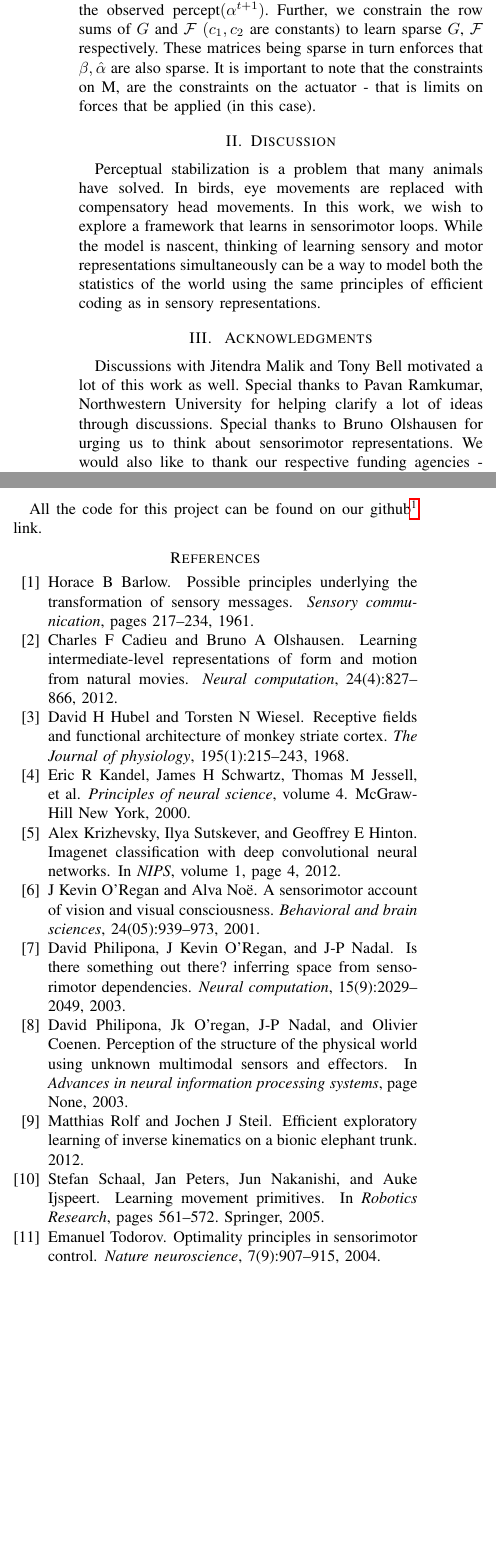
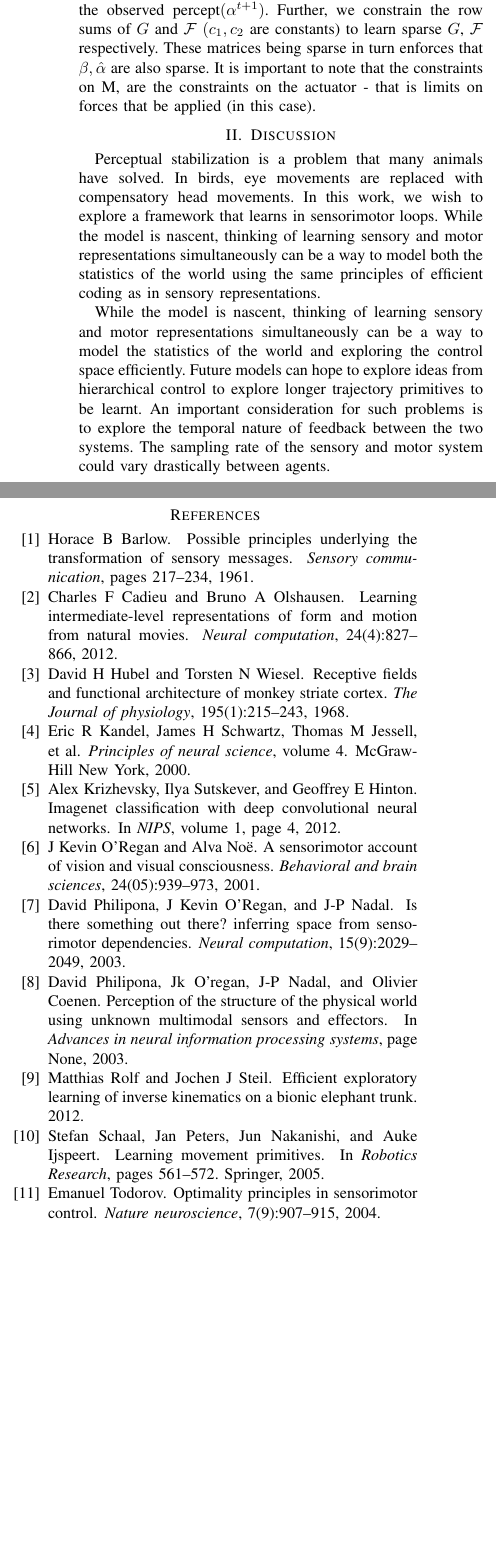
Before and after one commit to rctn/sesemo, a LaTeX paper (RSS_RLL_Berkeley/paper_template.tex): two parts of the columns of page 2 of 2, joined at a grey line, cut so that both start at the same text, the shorter picture padded with empty space. Compiled offline with pdfLaTeX.

Commit message:
trying now

```diff
--- a/RSS_RLL_Berkeley/paper_template.tex
+++ b/RSS_RLL_Berkeley/paper_template.tex
@@ -130,13 +130,7 @@ which forces the agent's prediction $(\hat{\alpha^{t+1}})$ to be close to the ob
 \section{Discussion}
 Perceptual stabilization is a problem that many animals have solved. In birds, eye movements are replaced with compensatory head movements. In this work, we wish to explore a framework that learns in sensorimotor loops. While the model is nascent, thinking of learning sensory and motor representations simultaneously can be a way to model both the statistics of the world using the same principles of efficient coding as in sensory representations.
 
-
-\section{ Acknowledgments}
-
-Discussions with Jitendra Malik and Tony Bell motivated a lot of this work as well. Special thanks to Pavan Ramkumar, Northwestern University for helping clarify a lot of ideas through discussions. Special thanks to Bruno Olshausen for urging us to think about sensorimotor representations. We would also like to thank our respective funding agencies - Fulbright Scholar Program. NGA. NIH. UC Berkeley.
-
-All the code for this project can be found on our github\footnote{github.com/rctn/sesemo} link.
-
+While the model is nascent, thinking of learning sensory and motor representations simultaneously can be a way to model the statistics of the world and exploring the control space efficiently. Future models can hope to explore ideas from hierarchical control to explore longer trajectory primitives to be learnt. An important consideration for such problems is to explore the temporal nature of feedback between the two systems. The sampling rate of the sensory and motor system could vary drastically between agents.
 
 \bibliography{cs287_final}
 \bibliographystyle{plainnat}
```
Also changed, not shown: RSS_RLL_Berkeley/paper_template.tex (4 more changed lines).
